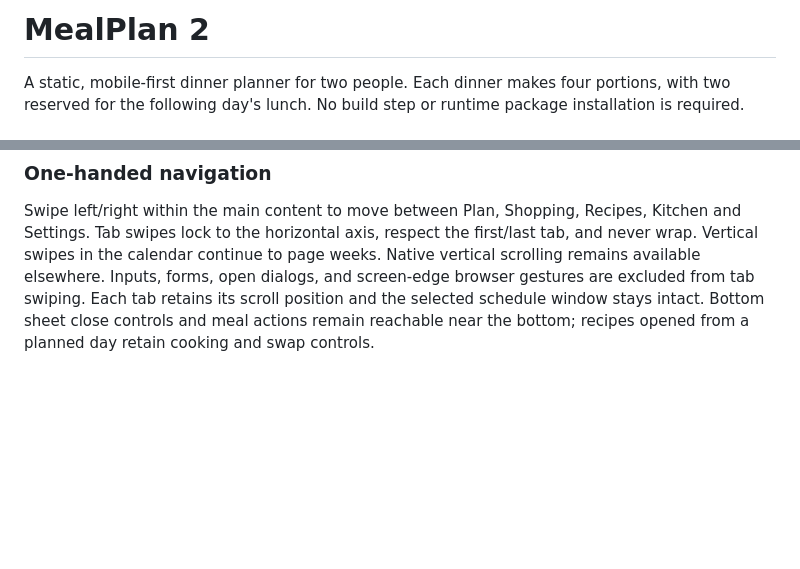
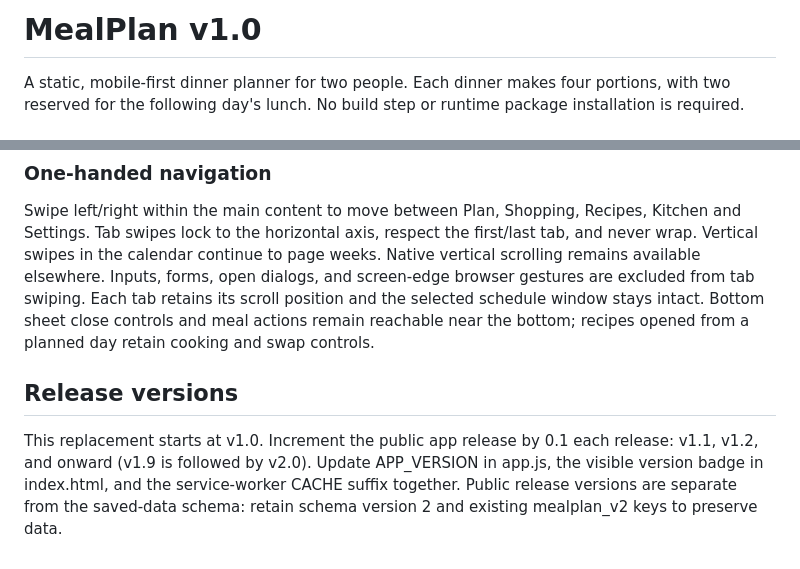
Before and after one commit to therealCrispy/MealPlan, a Markdown page: README.md, 2 parts joined by grey strips. Rendered like a GitHub page; blank space fills up the shorter version.

Commit message:
Release MealPlan v1.0 and document 0.1 version increments

```diff
--- a/README.md
+++ b/README.md
@@ -1,4 +1,4 @@
-# MealPlan 2
+# MealPlan v1.0
 
 A static, mobile-first dinner planner for two people. Each dinner makes four portions, with two reserved for the following day's lunch. No build step or runtime package installation is required.
 
@@ -52,3 +52,7 @@ The interface has refined phone, tablet, and desktop layouts with consistent SVG
 ### One-handed navigation
 
 Swipe left/right within the main content to move between Plan, Shopping, Recipes, Kitchen and Settings. Tab swipes lock to the horizontal axis, respect the first/last tab, and never wrap. Vertical swipes in the calendar continue to page weeks. Native vertical scrolling remains available elsewhere. Inputs, forms, open dialogs, and screen-edge browser gestures are excluded from tab swiping. Each tab retains its scroll position and the selected schedule window stays intact. Bottom sheet close controls and meal actions remain reachable near the bottom; recipes opened from a planned day retain cooking and swap controls.
+
+## Release versions
+
+This replacement starts at v1.0. Increment the public app release by 0.1 each release: v1.1, v1.2, and onward (v1.9 is followed by v2.0). Update APP_VERSION in app.js, the visible version badge in index.html, and the service-worker CACHE suffix together. Public release versions are separate from the saved-data schema: retain schema version 2 and existing mealplan_v2 keys to preserve data.
```
